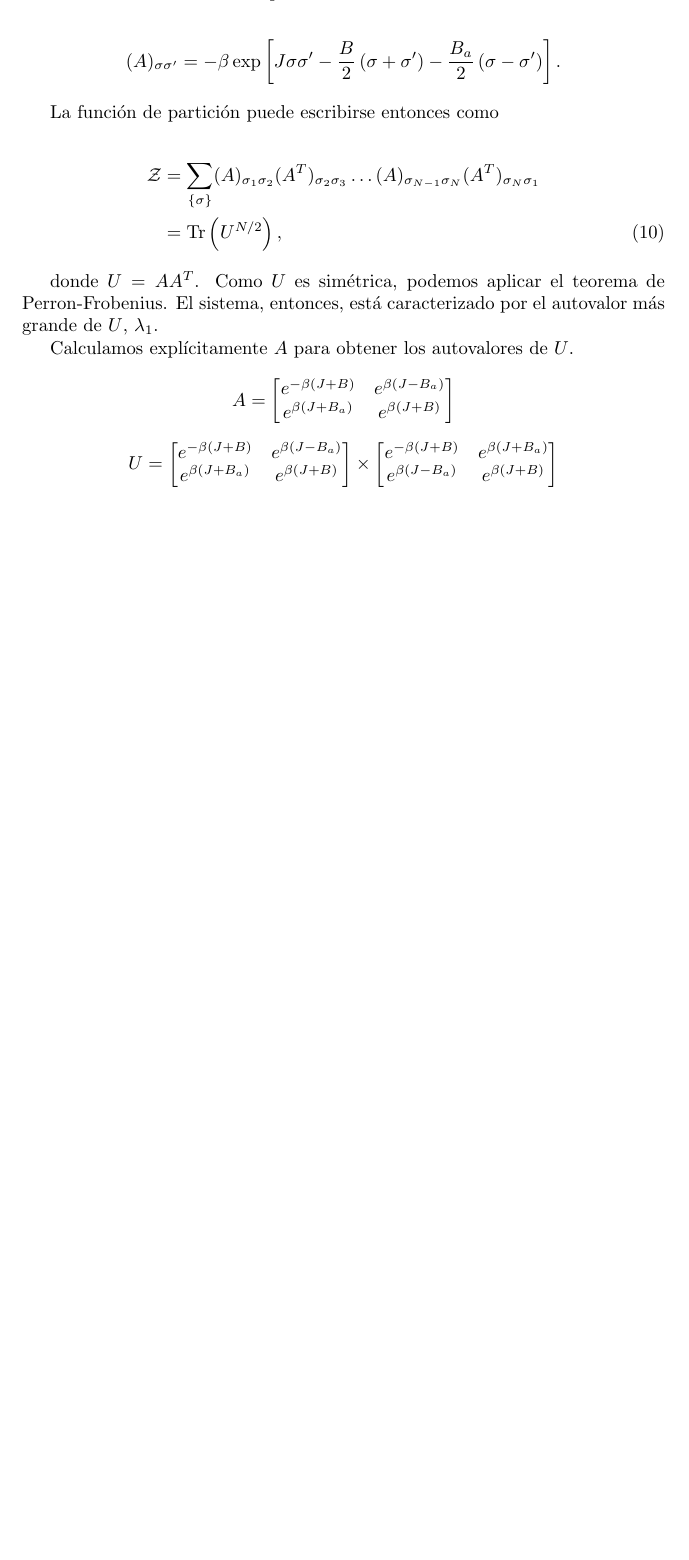
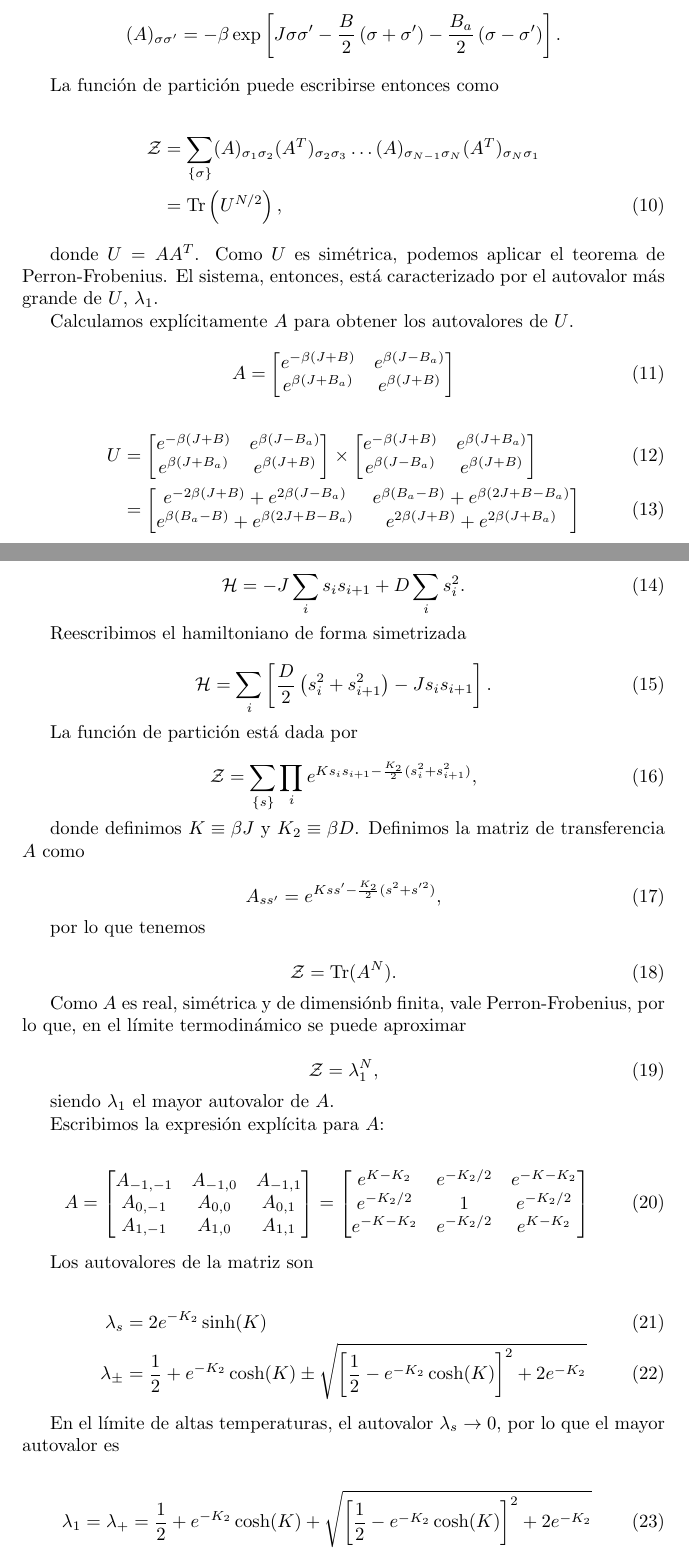
Before and after one commit to nahuelalmeira/fenomenosCriticos, a LaTeX document (practicas/practica2/practica2.tex): part of page 3 of 3 before the commit and two parts of pages 3 and 4 of 4 after it, the two joined at a grey line, cut so that both start at the same text, the shorter picture padded with empty space. Compiled offline with pdfLaTeX.

Commit message:
Agrego parte problema 3

```diff
--- a/practicas/practica2/practica2.tex
+++ b/practicas/practica2/practica2.tex
@@ -125,15 +126,16 @@ donde $U=AA^T$. Como $U$ es sim\'etrica, podemos aplicar el teorema de Perron-Fr
 
 Calculamos expl\'icitamente $A$ para obtener los autovalores de $U$.
 
-$$A =
+\begin{equation}
+A =
 \begin{bmatrix}
 e^{-\beta(J+B)} & e^{\beta(J-B_a)}\\
 e^{\beta(J+B_a)} & e^{\beta(J+B)}
 \end{bmatrix}
-$$
+\end{equation}
 
-
-$$U =
+\begin{align}
+U &=
 \begin{bmatrix}
 e^{-\beta(J+B)} & e^{\beta(J-B_a)}\\
 e^{\beta(J+B_a)} & e^{\beta(J+B)}
@@ -142,7 +144,84 @@ e^{\beta(J+B_a)} & e^{\beta(J+B)}
 \begin{bmatrix}
 e^{-\beta(J+B)} & e^{\beta(J+B_a)}\\
 e^{\beta(J-B_a)} & e^{\beta(J+B)}
+\end{bmatrix} \\
+&=
+\begin{bmatrix}
+e^{-2\beta(J+B)} + e^{2\beta(J-B_a)} & e^{\beta(B_a-B)} + e^{\beta(2J+B-B_a)}\\
+e^{\beta(B_a-B)} + e^{\beta(2J+B-B_a)} & e^{2\beta(J+B)} + e^{2\beta(J+B_a)}
 \end{bmatrix}
-$$
+\end{align}
+
+\pagebreak
+
+\textbf{Problema 3: Modelo de Blume-Capel Unidimensional}
+
+\begin{equation}
+\mathcal{H} = -J \sum_i s_i s_{i+1} + D \sum_i s_i^2.
+\end{equation}
+
+Reescribimos el hamiltoniano de forma simetrizada
+
+\begin{equation}
+\mathcal{H} = \sum_i \left[\dfrac{D}{2} \left(s_i^2+s_{i+1}^2\right) - J s_i s_{i+1}\right].
+\end{equation}
+
+La funci\'on de partici\'on est\'a dada por
+
+\begin{equation}
+\mathcal{Z} = \sum_{\lbrace s \rbrace} \prod_i e^{Ks_i s_{i+1} - \frac{K_2}{2}(s_i^2 + s_{i+1}^2)},
+\end{equation}
+
+donde definimos $K \equiv \beta J$ y $K_2 \equiv \beta D$. Definimos la matriz de transferencia $A$ como
+
+\begin{equation}
+A_{ss'} = e^{Ks s' - \frac{K_2}{2}(s^2 + s'^2)},
+\end{equation}
+
+por lo que tenemos
+
+\begin{equation}
+\mathcal{Z} = \text{Tr} (A^N).
+\end{equation}
+
+Como $A$ es real, sim\'etrica y de dimensi\'onb finita, vale Perron-Frobenius, por lo que, en el l\'imite termodin\'amico se puede aproximar
+
+\begin{equation}
+\mathcal{Z} = \lambda_1^N,
+\end{equation}
+
+siendo $\lambda_1$ el mayor autovalor de $A$.
+
+Escribimos la expresi\'on expl\'icita para $A$:
+
+\begin{equation}
+A =
+\begin{bmatrix}
+A_{-1,-1} & A_{-1,0} & A_{-1,1} \\
+A_{0,-1} & A_{0,0} & A_{0,1} \\
+A_{1,-1} & A_{1,0} & A_{1,1} \\
+\end{bmatrix}
+=
+\begin{bmatrix}
+e^{K-K_2} & e^{-K_2/2} & e^{-K-K_2} \\
+e^{-K_2/2} & 1 & e^{-K_2/2} \\
+e^{-K-K_2} & e^{-K_2/2} & e^{K-K_2} \\
+\end{bmatrix}
+\end{equation}
+
+Los autovalores de la matriz son
+
+%&= \dfrac{1}{2} + e^{-K_2} \cosh(K)\pm\sqrt{\left[ \dfrac{1}{2} + e^{-K_2} \cosh(K)  \right]^2 + 2e^{-K_2}\left[1 - \cosh(K) \right]} \nonumber \\
+
+\begin{align}
+\lambda_s &= 2e^{-K_2}\sinh(K) \\
+\lambda_{\pm} &= \dfrac{1}{2} + e^{-K_2} \cosh(K)\pm\sqrt{\left[ \dfrac{1}{2} - e^{-K_2} \cosh(K)  \right]^2 + 2e^{-K_2}}
+\end{align}
+
+En el l\'imite de altas temperaturas, el autovalor $\lambda_s \rightarrow 0$, por lo que el mayor autovalor es
+
+\begin{equation}
+\lambda_1 = \lambda_+ = \dfrac{1}{2} + e^{-K_2} \cosh(K) + \sqrt{\left[ \dfrac{1}{2} - e^{-K_2} \cosh(K)  \right]^2 + 2e^{-K_2}}
+\end{equation}
 
 \end{document}
```
Also changed, not shown: practicas/practica2/practica2.pdf, practicas/practica2/practica2.tex (1 more changed lines).
